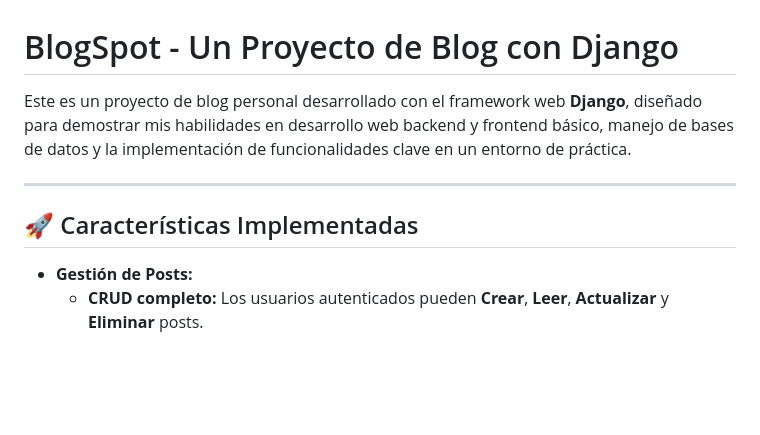
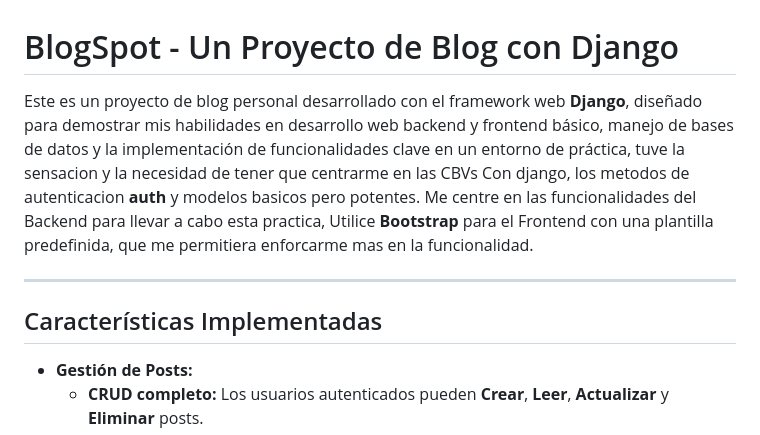
Before and after one commit to EJCM05/Blog-Spot, a Markdown page: README.md, the part around the change printed below. Drawn GitHub-style; blank space fills up the shorter version.

```diff
--- a/README.md
+++ b/README.md
@@ -1,10 +1,10 @@
 # BlogSpot - Un Proyecto de Blog con Django
 
-Este es un proyecto de blog personal desarrollado con el framework web **Django**, diseñado para demostrar mis habilidades en desarrollo web backend y frontend básico, manejo de bases de datos y la implementación de funcionalidades clave en un entorno de práctica.
+Este es un proyecto de blog personal desarrollado con el framework web **Django**, diseñado para demostrar mis habilidades en desarrollo web backend y frontend básico, manejo de bases de datos y la implementación de funcionalidades clave en un entorno de práctica, tuve la sensacion y la necesidad de tener que centrarme en las CBVs Con django, los metodos de autenticacion **auth** y modelos basicos pero potentes. Me centre en las funcionalidades del Backend para llevar a cabo esta practica, Utilice **Bootstrap** para el Frontend con una plantilla predefinida, que me permitiera enforcarme mas en la funcionalidad.
 
 ---
 
-## 🚀 Características Implementadas
+## Características Implementadas
 
 * **Gestión de Posts:**
     * **CRUD completo:** Los usuarios autenticados pueden **Crear**, **Leer**, **Actualizar** y **Eliminar** posts.
```
Also changed, not shown: other parts of README.md (+14 -23 lines).
